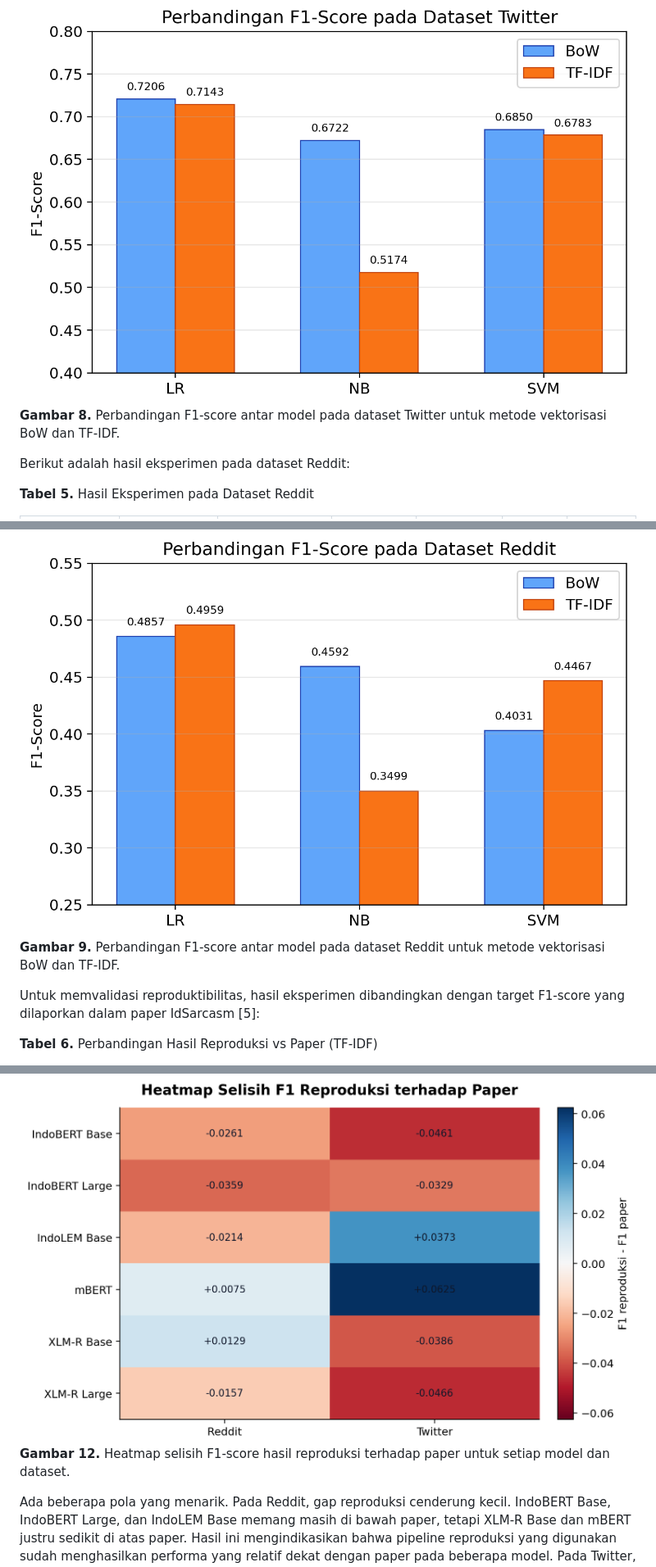
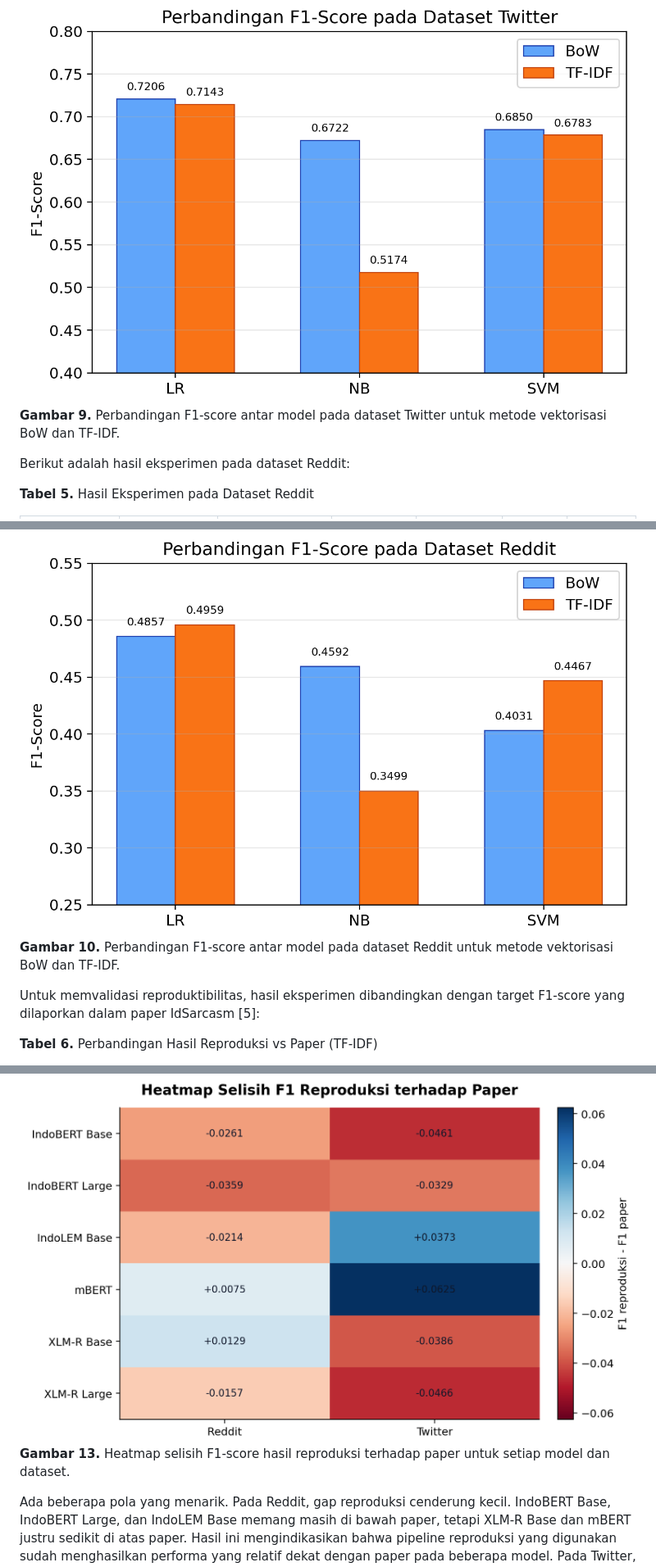
Before and after one commit to feb027/idsarcasm-reproduction, a Markdown page: docs/laporan-proyek.md, 3 parts joined by grey strips. Shown at 82% size. Drawn GitHub-style.

```diff
--- a/docs/laporan-proyek.md
+++ b/docs/laporan-proyek.md
@@ -267,7 +272,7 @@ Berikut adalah hasil eksperimen baseline classical ML pada dataset Twitter:
 | TF-IDF | SVM | C=10, kernel=rbf | 0,8625 | 0,8125 | 0,5821 | 0,6783 |
 
 ![Perbandingan F1-Score pada Dataset Twitter](../results/figures/f1_twitter_bow_vs_tfidf.png)
-**Gambar 8.** Perbandingan F1-score antar model pada dataset Twitter untuk metode vektorisasi BoW dan TF-IDF.
+**Gambar 9.** Perbandingan F1-score antar model pada dataset Twitter untuk metode vektorisasi BoW dan TF-IDF.
 
 Berikut adalah hasil eksperimen pada dataset Reddit:
 
@@ -283,7 +288,7 @@ Berikut adalah hasil eksperimen pada dataset Reddit:
 | TF-IDF | SVM | C=1, kernel=linear | 0,7886 | 0,6461 | 0,3414 | 0,4467 |
 
 ![Perbandingan F1-Score pada Dataset Reddit](../results/figures/f1_reddit_bow_vs_tfidf.png)
-**Gambar 9.** Perbandingan F1-score antar model pada dataset Reddit untuk metode vektorisasi BoW dan TF-IDF.
+**Gambar 10.** Perbandingan F1-score antar model pada dataset Reddit untuk metode vektorisasi BoW dan TF-IDF.
 
 Untuk memvalidasi reproduktibilitas, hasil eksperimen dibandingkan dengan target F1-score yang dilaporkan dalam paper IdSarcasm [5]:
 
@@ -323,7 +328,7 @@ Progress 3 menghasilkan 12 baseline fine-tuned transformer: enam model pada data
 Berdasarkan hasil tersebut, model terbaik pada kedua dataset adalah XLM-R Large. Pada Reddit, XLM-R Large memperoleh F1-score 0,6117, sedangkan target paper adalah 0,6274. Selisihnya -0,0157, jadi masih cukup dekat. Pada Twitter, XLM-R Large memperoleh F1-score 0,7226, lebih rendah dari paper 0,7692 dengan selisih -0,0466. Walaupun belum menyamai paper, urutan model terbaik tetap masuk akal karena XLM-R Large juga menjadi model terbaik pada paper IdSarcasm [5].
 
 ![Heatmap Selisih F1 Transformer](../results/figures/transformer_gap_heatmap.png)
-**Gambar 12.** Heatmap selisih F1-score hasil reproduksi terhadap paper untuk setiap model dan dataset.
+**Gambar 13.** Heatmap selisih F1-score hasil reproduksi terhadap paper untuk setiap model dan dataset.
 
 Ada beberapa pola yang menarik. Pada Reddit, gap reproduksi cenderung kecil. IndoBERT Base, IndoBERT Large, dan IndoLEM Base memang masih di bawah paper, tetapi XLM-R Base dan mBERT justru sedikit di atas paper. Hasil ini mengindikasikan bahwa pipeline reproduksi yang digunakan sudah menghasilkan performa yang relatif dekat dengan paper pada beberapa model. Pada Twitter, hasilnya lebih campuran. mBERT dan IndoLEM Base berada di atas paper, tetapi IndoBERT Base, IndoBERT Large, XLM-R Base, dan XLM-R Large masih di bawah paper.
 
```
Also changed, not shown: other parts of docs/laporan-proyek.md (+24 -19 lines), docs/progress/progress-5.md (+1 -0 lines), results/figures/progress5_pipeline_architecture.png (added), 1 other file.
